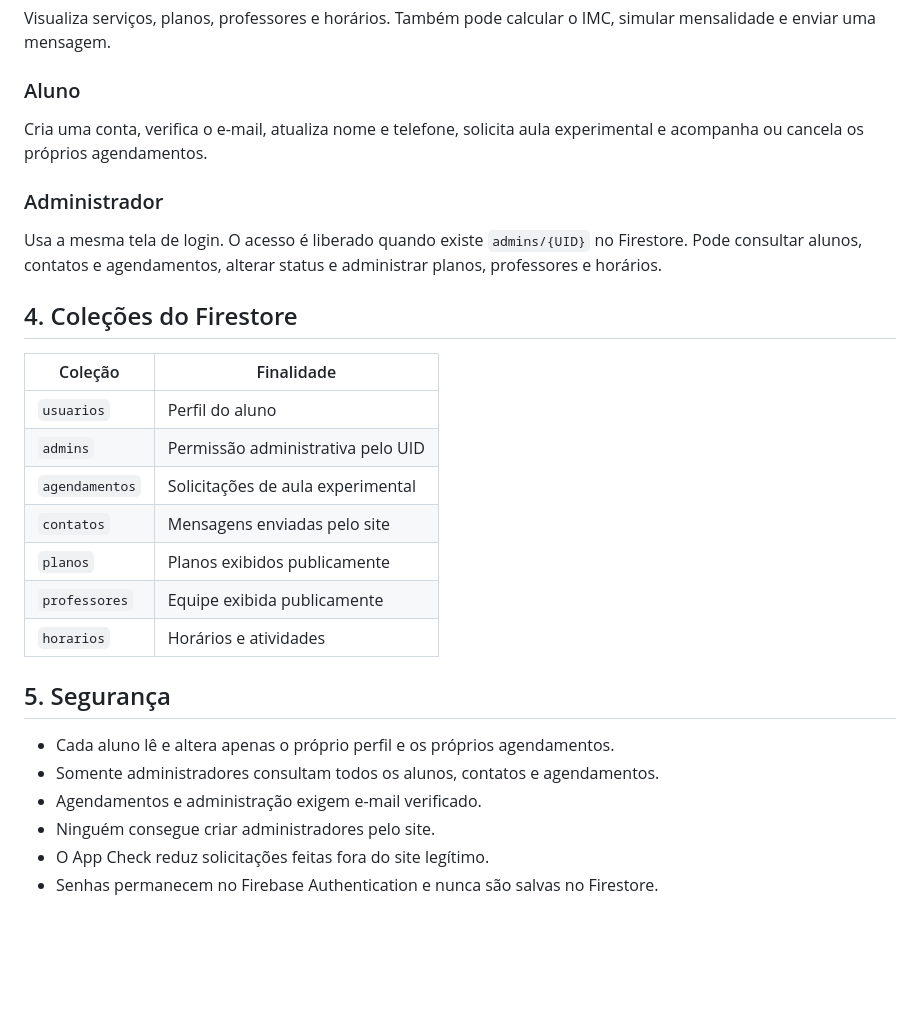
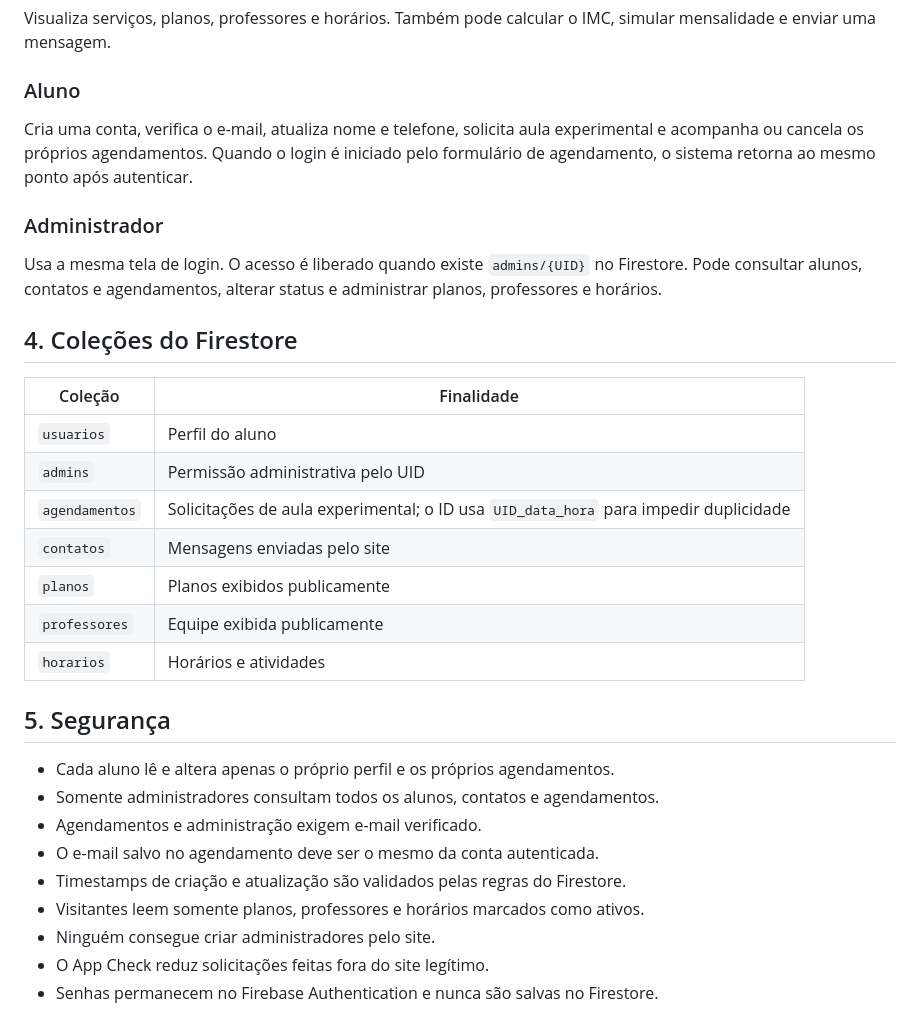
Before and after one commit to allander09/academia-power-fitness, a Markdown page: DOCUMENTACAO.md, the part around one of its changes. GitHub-like rendering; blank space fills up the shorter version.

```diff
--- a/DOCUMENTACAO.md
+++ b/DOCUMENTACAO.md
@@ -22,7 +22,7 @@ Visualiza serviços, planos, professores e horários. Também pode calcular o IM
 
 ### Aluno
 
-Cria uma conta, verifica o e-mail, atualiza nome e telefone, solicita aula experimental e acompanha ou cancela os próprios agendamentos.
+Cria uma conta, verifica o e-mail, atualiza nome e telefone, solicita aula experimental e acompanha ou cancela os próprios agendamentos. Quando o login é iniciado pelo formulário de agendamento, o sistema retorna ao mesmo ponto após autenticar.
 
 ### Administrador
 
@@ -34,7 +34,7 @@ Usa a mesma tela de login. O acesso é liberado quando existe `admins/{UID}` no
 |---|---|
 | `usuarios` | Perfil do aluno |
 | `admins` | Permissão administrativa pelo UID |
-| `agendamentos` | Solicitações de aula experimental |
+| `agendamentos` | Solicitações de aula experimental; o ID usa `UID_data_hora` para impedir duplicidade |
 | `contatos` | Mensagens enviadas pelo site |
 | `planos` | Planos exibidos publicamente |
 | `professores` | Equipe exibida publicamente |
@@ -45,6 +45,9 @@ Usa a mesma tela de login. O acesso é liberado quando existe `admins/{UID}` no
 - Cada aluno lê e altera apenas o próprio perfil e os próprios agendamentos.
 - Somente administradores consultam todos os alunos, contatos e agendamentos.
 - Agendamentos e administração exigem e-mail verificado.
+- O e-mail salvo no agendamento deve ser o mesmo da conta autenticada.
+- Timestamps de criação e atualização são validados pelas regras do Firestore.
+- Visitantes leem somente planos, professores e horários marcados como ativos.
 - Ninguém consegue criar administradores pelo site.
 - O App Check reduz solicitações feitas fora do site legítimo.
 - Senhas permanecem no Firebase Authentication e nunca são salvas no Firestore.
```
Also changed, not shown: other parts of DOCUMENTACAO.md (+28 -3 lines).
